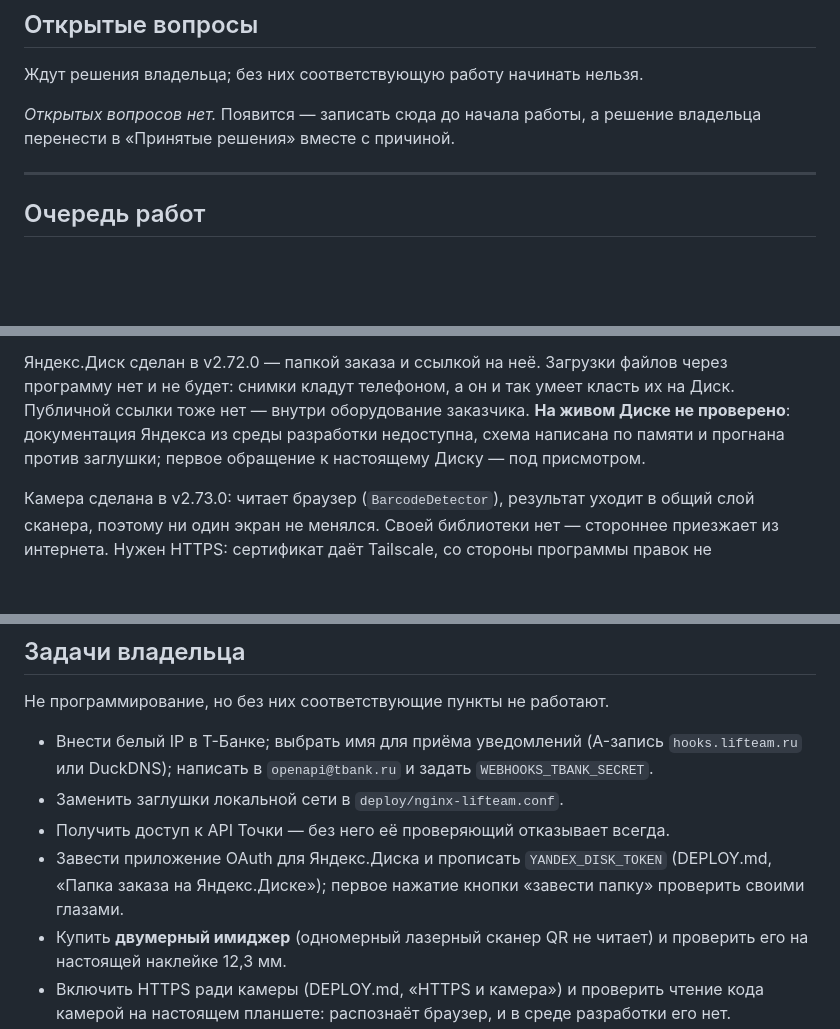
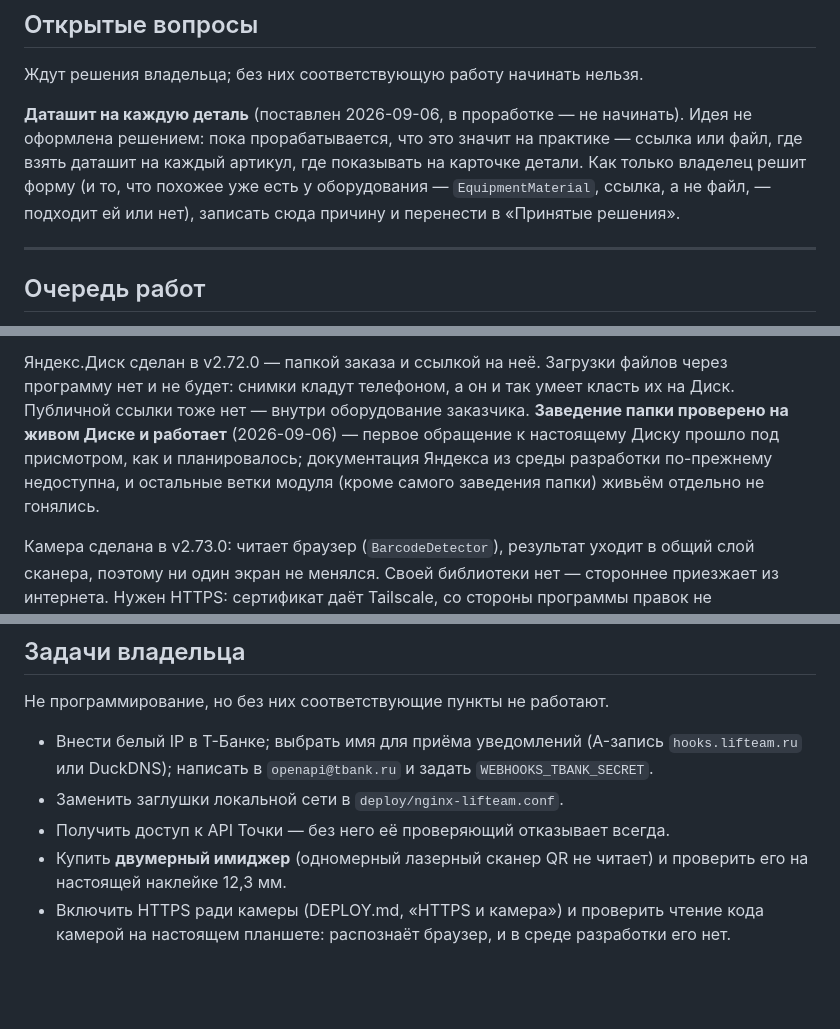
Before and after one commit to yachtsman13/LiftTeam, a Markdown page: PLAN.md, 3 parts joined by grey strips. Rendered like a GitHub page; blank space fills up the shorter version.

```diff
--- a/PLAN.md
+++ b/PLAN.md
@@ -170,8 +170,13 @@
 
 Ждут решения владельца; без них соответствующую работу начинать нельзя.
 
-*Открытых вопросов нет.* Появится — записать сюда до начала работы,
-а решение владельца перенести в «Принятые решения» вместе с причиной.
+**Даташит на каждую деталь** (поставлен 2026-09-06, в проработке — не
+начинать). Идея не оформлена решением: пока прорабатывается, что это
+значит на практике — ссылка или файл, где взять даташит на каждый
+артикул, где показывать на карточке детали. Как только владелец решит
+форму (и то, что похожее уже есть у оборудования — `EquipmentMaterial`,
+ссылка, а не файл, — подходит ей или нет), записать сюда причину
+и перенести в «Принятые решения».
 
 ---
 
@@ -244,9 +249,11 @@ PNG остаётся PNG, файл больше 15 МБ не принимает
 Яндекс.Диск сделан в v2.72.0 — папкой заказа и ссылкой на неё. Загрузки
 файлов через программу нет и не будет: снимки кладут телефоном, а он и так
 умеет класть их на Диск. Публичной ссылки тоже нет — внутри оборудование
-заказчика. **На живом Диске не проверено**: документация Яндекса из среды
-разработки недоступна, схема написана по памяти и прогнана против
-заглушки; первое обращение к настоящему Диску — под присмотром.
+заказчика. **Заведение папки проверено на живом Диске и работает**
+(2026-09-06) — первое обращение к настоящему Диску прошло под присмотром,
+как и планировалось; документация Яндекса из среды разработки по-прежнему
+недоступна, и остальные ветки модуля (кроме самого заведения папки)
+живьём отдельно не гонялись.
 
 Камера сделана в v2.73.0: читает браузер (`BarcodeDetector`), результат
 уходит в общий слой сканера, поэтому ни один экран не менялся. Своей
@@ -605,9 +612,6 @@ PNG остаётся PNG, файл больше 15 МБ не принимает
   и задать `WEBHOOKS_TBANK_SECRET`.
 - Заменить заглушки локальной сети в `deploy/nginx-lifteam.conf`.
 - Получить доступ к API Точки — без него её проверяющий отказывает всегда.
-- Завести приложение OAuth для Яндекс.Диска и прописать
-  `YANDEX_DISK_TOKEN` (DEPLOY.md, «Папка заказа на Яндекс.Диске»);
-  первое нажатие кнопки «завести папку» проверить своими глазами.
 - Купить **двумерный имиджер** (одномерный лазерный сканер QR не читает)
   и проверить его на настоящей наклейке 12,3 мм.
 - Включить HTTPS ради камеры (DEPLOY.md, «HTTPS и камера») и проверить
```
Also changed, not shown: CLAUDE.md (+9 -6 lines).
